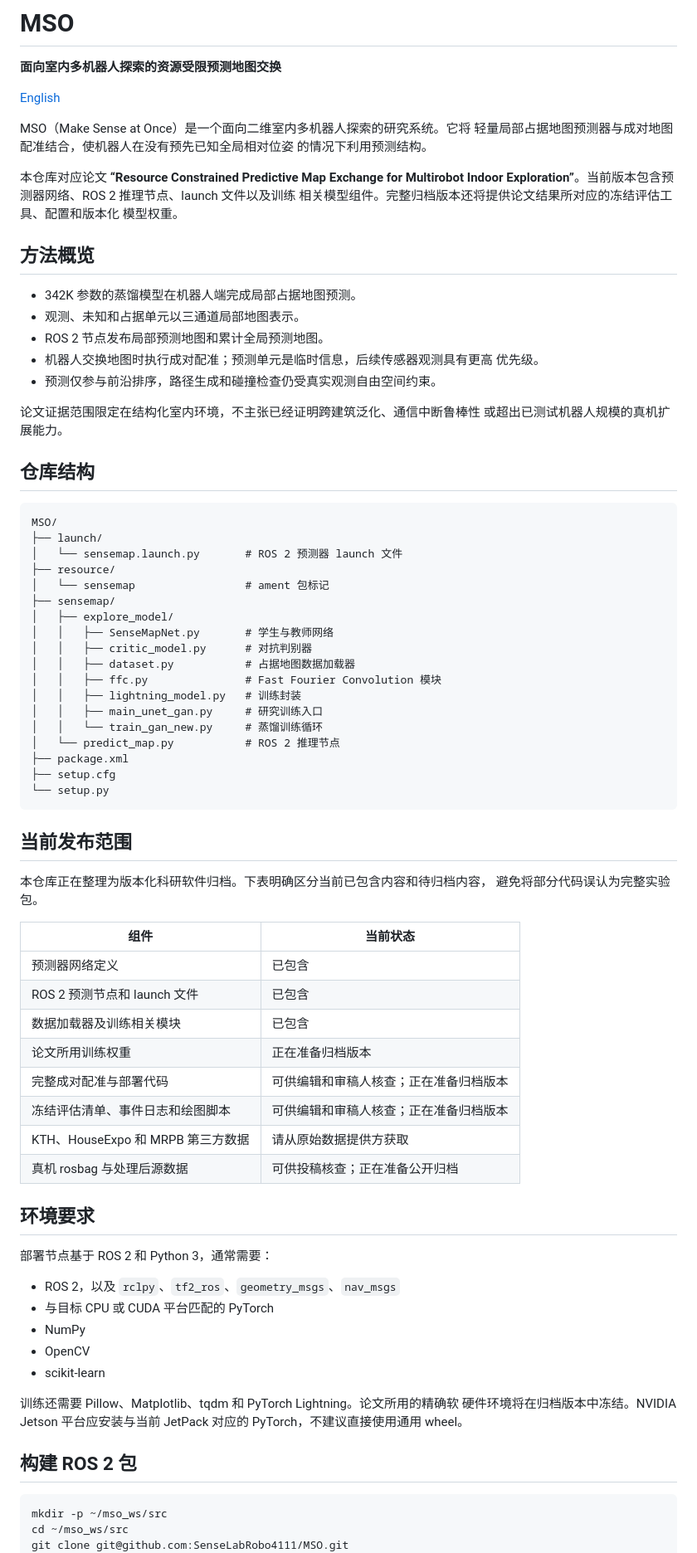
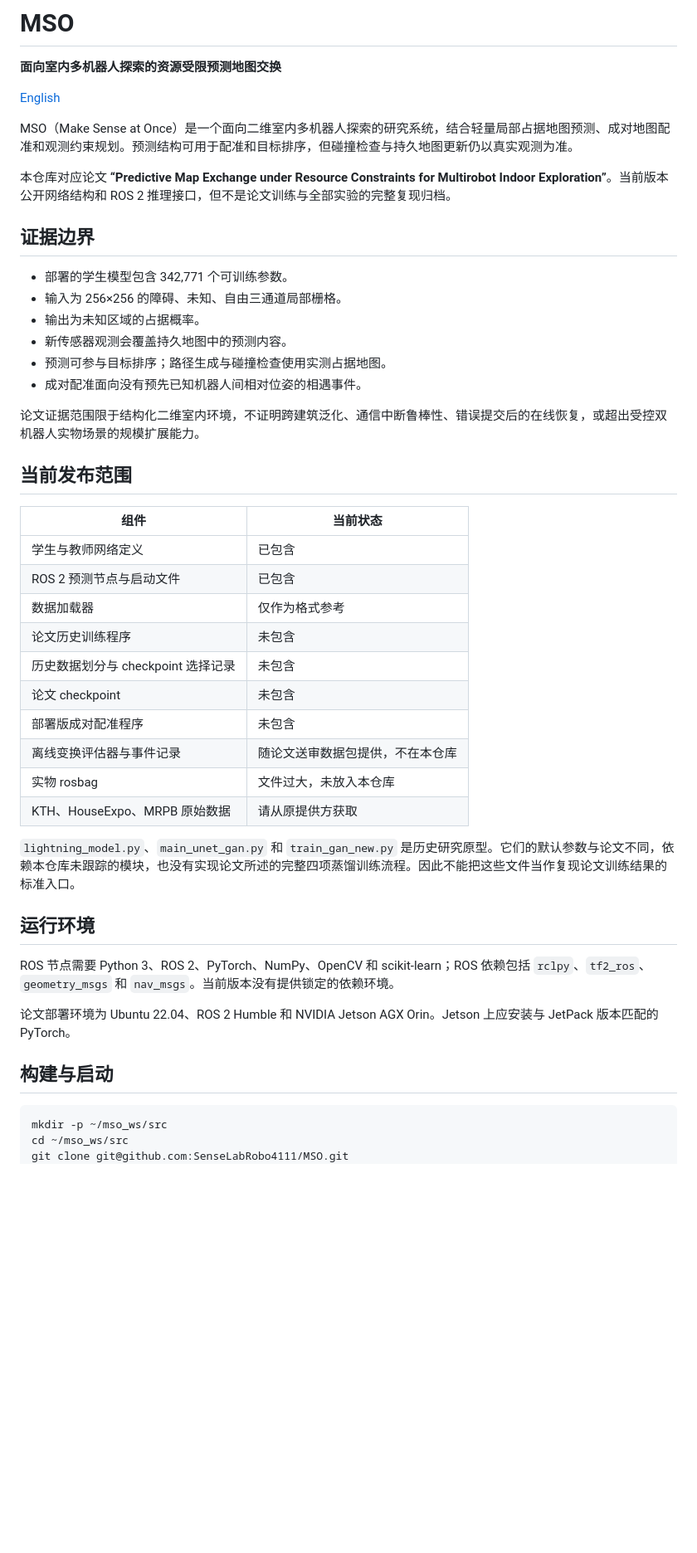
Before and after one commit to SenseLabRobo4111/MSO, a Markdown page: README.zh.md, the part around one of its changes. Shown at 83% size. Drawn GitHub-style; blank space fills up the shorter version.

````diff
--- a/README.zh.md
+++ b/README.zh.md
@@ -4,81 +4,45 @@
 
 [English](README.md)
 
-MSO（Make Sense at Once）是一个面向二维室内多机器人探索的研究系统。它将
-轻量局部占据地图预测器与成对地图配准结合，使机器人在没有预先已知全局相对位姿
-的情况下利用预测结构。
+MSO（Make Sense at Once）是一个面向二维室内多机器人探索的研究系统，结合轻量局部占据地图预测、成对地图配准和观测约束规划。预测结构可用于配准和目标排序，但碰撞检查与持久地图更新仍以真实观测为准。
 
-本仓库对应论文 **“Resource Constrained Predictive Map Exchange for Multirobot
-Indoor Exploration”**。当前版本包含预测器网络、ROS 2 推理节点、launch 文件以及训练
-相关模型组件。完整归档版本还将提供论文结果所对应的冻结评估工具、配置和版本化
-模型权重。
+本仓库对应论文 **“Predictive Map Exchange under Resource Constraints for Multirobot Indoor Exploration”**。当前版本公开网络结构和 ROS 2 推理接口，但不是论文训练与全部实验的完整复现归档。
 
-## 方法概览
+## 证据边界
 
-- 342K 参数的蒸馏模型在机器人端完成局部占据地图预测。
-- 观测、未知和占据单元以三通道局部地图表示。
-- ROS 2 节点发布局部预测地图和累计全局预测地图。
-- 机器人交换地图时执行成对配准；预测单元是临时信息，后续传感器观测具有更高
-  优先级。
-- 预测仅参与前沿排序，路径生成和碰撞检查仍受真实观测自由空间约束。
+- 部署的学生模型包含 342,771 个可训练参数。
+- 输入为 256×256 的障碍、未知、自由三通道局部栅格。
+- 输出为未知区域的占据概率。
+- 新传感器观测会覆盖持久地图中的预测内容。
+- 预测可参与目标排序；路径生成与碰撞检查使用实测占据地图。
+- 成对配准面向没有预先已知机器人间相对位姿的相遇事件。
 
-论文证据范围限定在结构化室内环境，不主张已经证明跨建筑泛化、通信中断鲁棒性
-或超出已测试机器人规模的真机扩展能力。
-
-## 仓库结构
-
-```text
-MSO/
-├── launch/
-│   └── sensemap.launch.py       # ROS 2 预测器 launch 文件
-├── resource/
-│   └── sensemap                 # ament 包标记
-├── sensemap/
-│   ├── explore_model/
-│   │   ├── SenseMapNet.py       # 学生与教师网络
-│   │   ├── critic_model.py      # 对抗判别器
-│   │   ├── dataset.py           # 占据地图数据加载器
-│   │   ├── ffc.py               # Fast Fourier Convolution 模块
-│   │   ├── lightning_model.py   # 训练封装
-│   │   ├── main_unet_gan.py     # 研究训练入口
-│   │   └── train_gan_new.py     # 蒸馏训练循环
-│   └── predict_map.py           # ROS 2 推理节点
-├── package.xml
-├── setup.cfg
-└── setup.py
-```
+论文证据范围限于结构化二维室内环境，不证明跨建筑泛化、通信中断鲁棒性、错误提交后的在线恢复，或超出受控双机器人实物场景的规模扩展能力。
 
 ## 当前发布范围
 
-本仓库正在整理为版本化科研软件归档。下表明确区分当前已包含内容和待归档内容，
-避免将部分代码误认为完整实验包。
-
 | 组件 | 当前状态 |
 |---|---|
-| 预测器网络定义 | 已包含 |
-| ROS 2 预测节点和 launch 文件 | 已包含 |
-| 数据加载器及训练相关模块 | 已包含 |
-| 论文所用训练权重 | 正在准备归档版本 |
-| 完整成对配准与部署代码 | 可供编辑和审稿人核查；正在准备归档版本 |
-| 冻结评估清单、事件日志和绘图脚本 | 可供编辑和审稿人核查；正在准备归档版本 |
-| KTH、HouseExpo 和 MRPB 第三方数据 | 请从原始数据提供方获取 |
-| 真机 rosbag 与处理后源数据 | 可供投稿核查；正在准备公开归档 |
+| 学生与教师网络定义 | 已包含 |
+| ROS 2 预测节点与启动文件 | 已包含 |
+| 数据加载器 | 仅作为格式参考 |
+| 论文历史训练程序 | 未包含 |
+| 历史数据划分与 checkpoint 选择记录 | 未包含 |
+| 论文 checkpoint | 未包含 |
+| 部署版成对配准程序 | 未包含 |
+| 离线变换评估器与事件记录 | 随论文送审数据包提供，不在本仓库 |
+| 实物 rosbag | 文件过大，未放入本仓库 |
+| KTH、HouseExpo、MRPB 原始数据 | 请从原提供方获取 |
 
-## 环境要求
+`lightning_model.py`、`main_unet_gan.py` 和 `train_gan_new.py` 是历史研究原型。它们的默认参数与论文不同，依赖本仓库未跟踪的模块，也没有实现论文所述的完整四项蒸馏训练流程。因此不能把这些文件当作复现论文训练结果的标准入口。
 
-部署节点基于 ROS 2 和 Python 3，通常需要：
+## 运行环境
 
-- ROS 2，以及 `rclpy`、`tf2_ros`、`geometry_msgs`、`nav_msgs`
-- 与目标 CPU 或 CUDA 平台匹配的 PyTorch
-- NumPy
-- OpenCV
-- scikit-learn
+ROS 节点需要 Python 3、ROS 2、PyTorch、NumPy、OpenCV 和 scikit-learn；ROS 依赖包括 `rclpy`、`tf2_ros`、`geometry_msgs` 和 `nav_msgs`。当前版本没有提供锁定的依赖环境。
 
-训练还需要 Pillow、Matplotlib、tqdm 和 PyTorch Lightning。论文所用的精确软
-硬件环境将在归档版本中冻结。NVIDIA Jetson 平台应安装与当前 JetPack 对应的
-PyTorch，不建议直接使用通用 wheel。
+论文部署环境为 Ubuntu 22.04、ROS 2 Humble 和 NVIDIA Jetson AGX Orin。Jetson 上应安装与 JetPack 版本匹配的 PyTorch。
 
-## 构建 ROS 2 包
+## 构建与启动
 
 ```bash
 mkdir -p ~/mso_ws/src
````
Also changed, not shown: other parts of README.zh.md (+24 -51 lines), README.md (+74 -79 lines).
